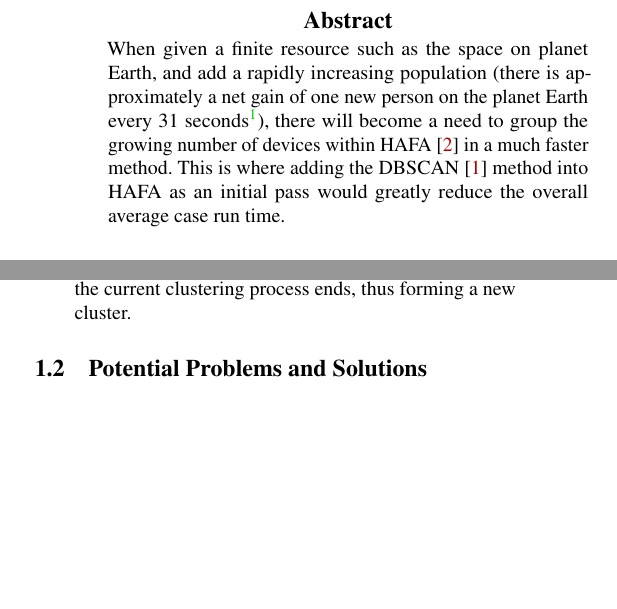
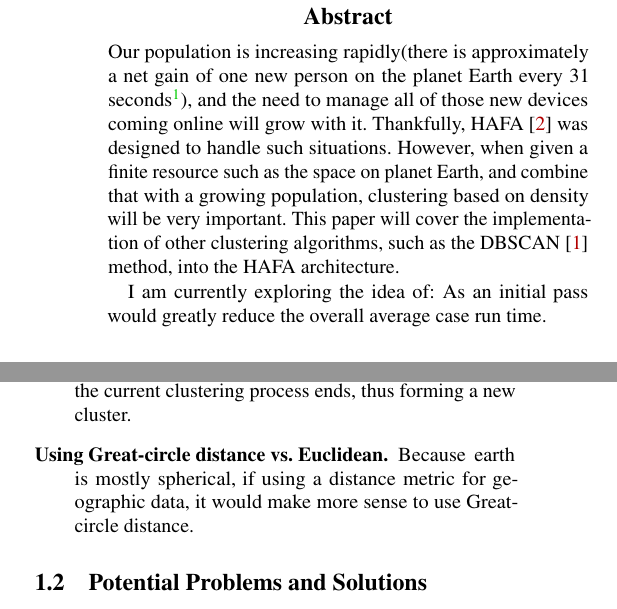
Before and after one commit to sharpspoon/DBHAFA, a LaTeX paper (main.tex): two parts of the columns of page 1 of 2, joined at a grey line, cut so that both start at the same text, the shorter picture padded with empty space. Compiled offline with pdfLaTeX; a LaTeX package or settings file that is missing is left out.

Commit message:
Updates from Overleaf

```diff
--- a/main.tex
+++ b/main.tex
@@ -35,8 +35,10 @@ Last Edit: \today
 %-------------------------------------------------------------------------------
 \begin{abstract}
 %-------------------------------------------------------------------------------
-When given a finite resource such as the space on planet Earth, and add a rapidly increasing population (there is approximately a net gain of one new person on the planet Earth every 31 seconds\footnote{\url{https://www.census.gov/popclock}}), there will become a need to group the growing number of devices within HAFA~\cite{10.1145/3229710.3229740} in a much faster method. This is where adding the DBSCAN~\cite{10.5555/3001460.3001507} method into HAFA as an initial pass would greatly reduce the overall average case run time.
+Our population is increasing rapidly(there is approximately a net gain of one new person on the planet Earth every 31 seconds\footnote{\url{https://www.census.gov/popclock}}), and the need to manage all of those new devices coming online will grow with it. Thankfully, HAFA~\cite{10.1145/3229710.3229740} was designed to handle such situations. However, when given a finite resource such as the space on planet Earth, and combine that with a growing population, clustering based on density will be very important. This paper will cover the implementation of other clustering algorithms, such as the DBSCAN~\cite{10.5555/3001460.3001507} method, into the HAFA architecture.
 
+I am currently exploring the idea of:
+As an initial pass would greatly reduce the overall average case run time.
 \end{abstract}
 
 
@@ -60,6 +62,8 @@ else:
  return .2
 \end{verbatim}
  The return values need work...perhaps a loop to keep increasing until the average MIPS is no longer below the threshold. This would require a different idea. This would involve a loop that checks the current MIPS within the cluster as DBSCAN runs, then if they do not meet the threshold, the Eps could increase in size to acquire more nodes. Another idea: have the MIPS per cluster be a new variable within HAFA. Then, as DBSCAN runs, it will check if it has hit that threshold, if yes, then the MinPts and Eps could drastically change so that the current clustering process ends, thus forming a new cluster.
+
+ \item[Using Great-circle distance vs. Euclidean.] Because earth is mostly spherical, if using a distance metric for geographic data, it would make more sense to use Great-circle distance.
 \end{description}
 
 \subsection{Potential Problems and Solutions}
```
